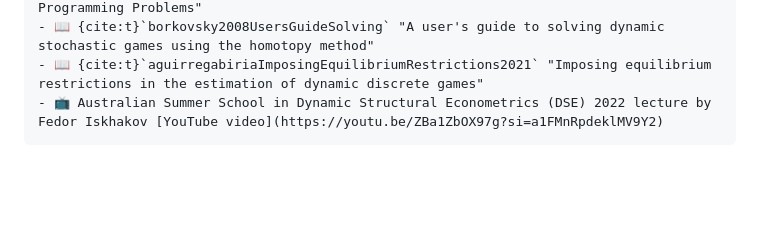
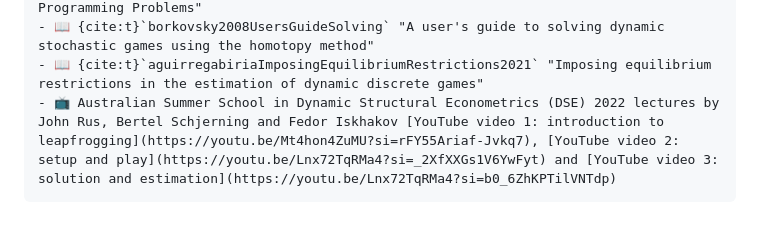
Before and after one commit to fediskhakov/sb-dse, a Markdown page: 25_rls.md, the part around the change. Drawn GitHub-style; blank space fills up the shorter version.

Commit message:
RLS, NRLS update (1 modified)

`````diff
--- a/25_rls.md
+++ b/25_rls.md
@@ -596,5 +596,5 @@ Monte Carlo evidence in more detail.
 - 📖 {cite:t}`land1960AutomaticMethodSolving` "An Automatic Method of Solving Discrete Programming Problems"
 - 📖 {cite:t}`borkovsky2008UsersGuideSolving` "A user's guide to solving dynamic stochastic games using the homotopy method"
 - 📖 {cite:t}`aguirregabiriaImposingEquilibriumRestrictions2021` "Imposing equilibrium restrictions in the estimation of dynamic discrete games"
-- 📺 Australian Summer School in Dynamic Structural Econometrics (DSE) 2022 lecture by Fedor Iskhakov [YouTube video](https://youtu.be/ZBa1ZbOX97g?si=a1FMnRpdeklMV9Y2)
+- 📺 Australian Summer School in Dynamic Structural Econometrics (DSE) 2022 lectures by John Rus, Bertel Schjerning and Fedor Iskhakov [YouTube video 1: introduction to leapfrogging](https://youtu.be/Mt4hon4ZuMU?si=rFY55Ariaf-Jvkq7), [YouTube video 2: setup and play](https://youtu.be/Lnx72TqRMa4?si=_2XfXXGs1V6YwFyt) and [YouTube video 3: solution and estimation](https://youtu.be/Lnx72TqRMa4?si=b0_6ZhKPTilVNTdp)
 ````
`````
